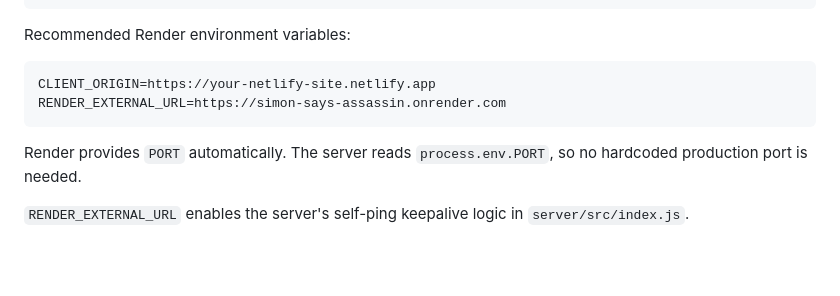
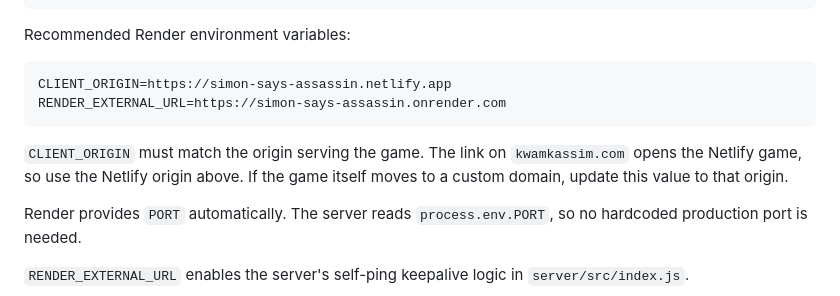
Before and after one commit to kkassim1/simon-says-assassin, a Markdown page: README.md, the part around the change. Rendered like a GitHub page; blank space fills up the shorter version.

Commit message:
Correct game origin in deployment instructions

````diff
--- a/README.md
+++ b/README.md
@@ -123,9 +123,11 @@ Start command: npm start
 Recommended Render environment variables:
 
 ```text
-CLIENT_ORIGIN=https://your-netlify-site.netlify.app
+CLIENT_ORIGIN=https://simon-says-assassin.netlify.app
 RENDER_EXTERNAL_URL=https://simon-says-assassin.onrender.com
 ```
+
+`CLIENT_ORIGIN` must match the origin serving the game. The link on `kwamkassim.com` opens the Netlify game, so use the Netlify origin above. If the game itself moves to a custom domain, update this value to that origin.
 
 Render provides `PORT` automatically. The server reads `process.env.PORT`, so no hardcoded production port is needed.
 
````
